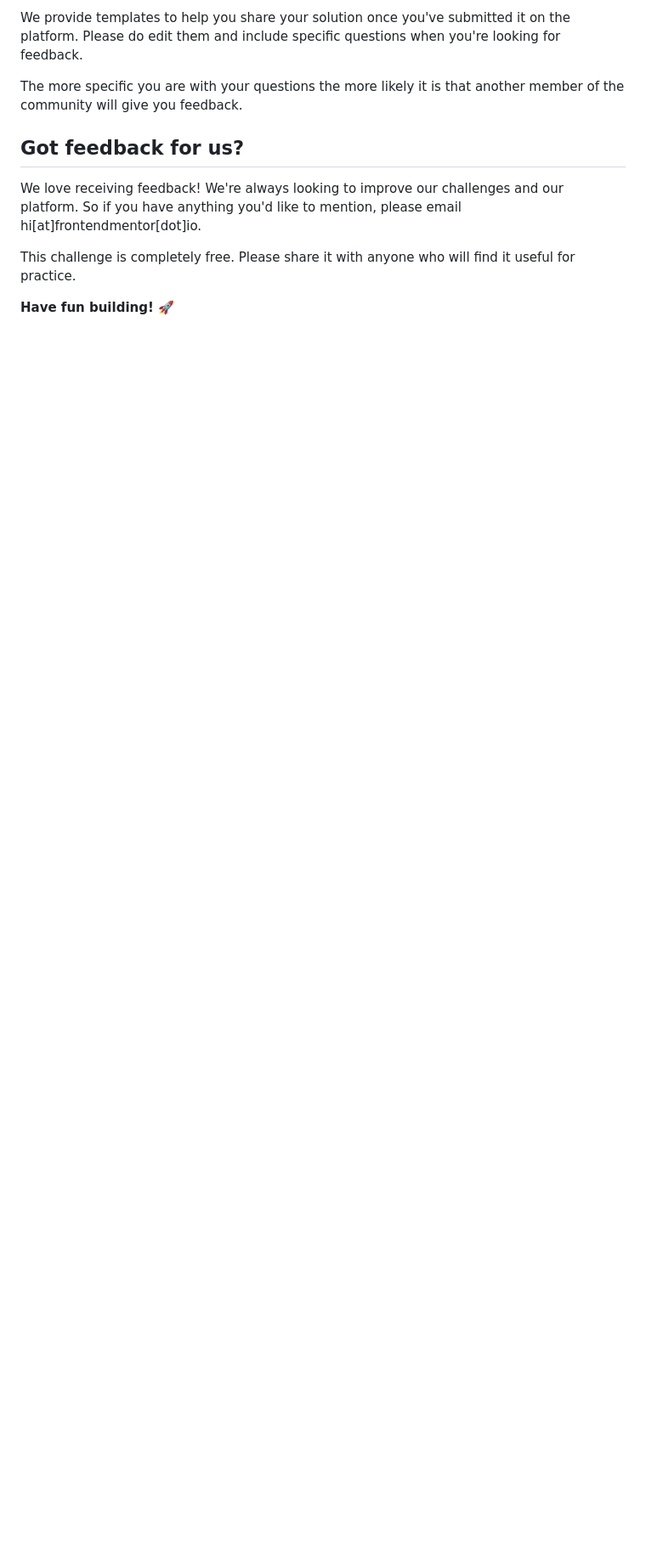
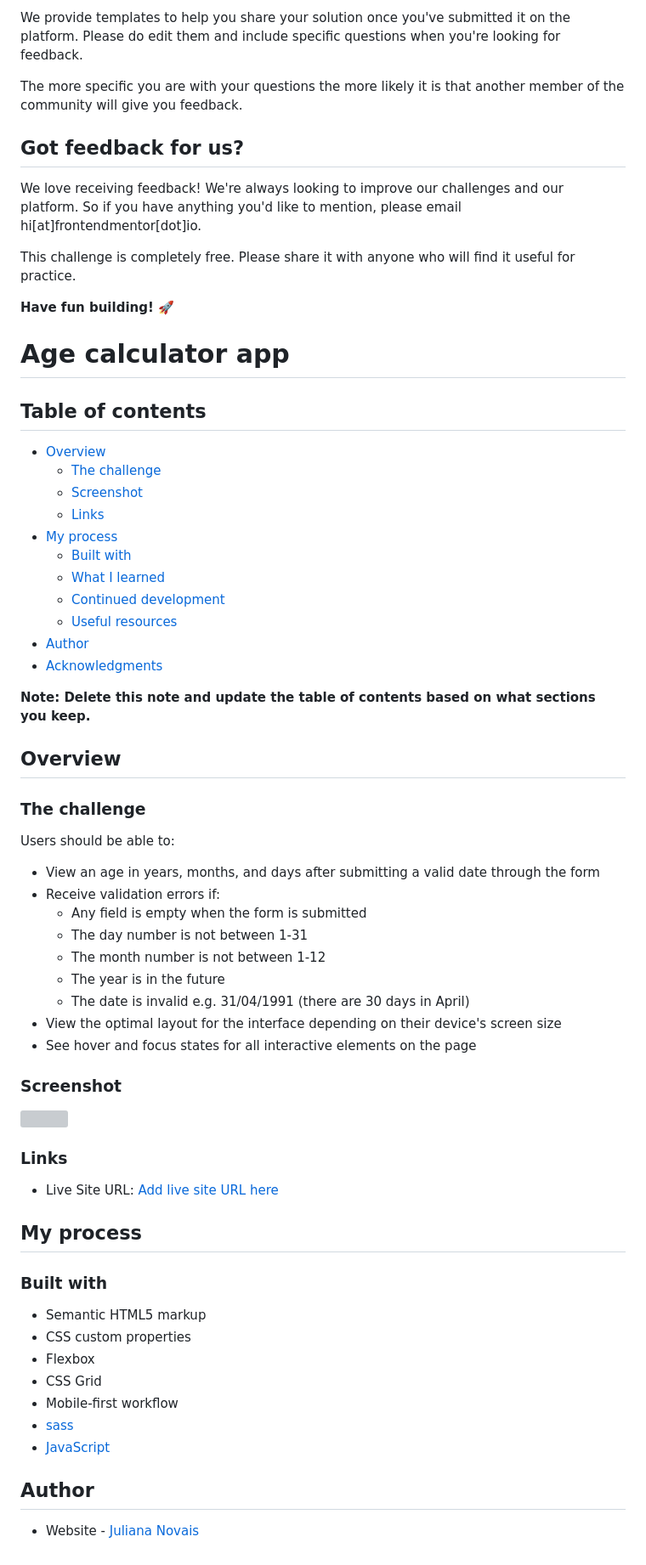
Before and after one commit to juhnovais/age-calculator-app-main, a Markdown page: README.md, the part around the change. Shown at 85% size. Drawn GitHub-style; blank space fills up the shorter version; grey boxes are pictures that could not be loaded.

Commit message:
changes to readmore and gitgnore

```diff
--- a/README.md
+++ b/README.md
@@ -100,3 +100,69 @@ We love receiving feedback! We're always looking to improve our challenges and o
 This challenge is completely free. Please share it with anyone who will find it useful for practice.
 
 **Have fun building!** 🚀
+
+
+
+# Age calculator app
+
+
+## Table of contents
+
+- [Overview](#overview)
+  - [The challenge](#the-challenge)
+  - [Screenshot](#screenshot)
+  - [Links](#links)
+- [My process](#my-process)
+  - [Built with](#built-with)
+  - [What I learned](#what-i-learned)
+  - [Continued development](#continued-development)
+  - [Useful resources](#useful-resources)
+- [Author](#author)
+- [Acknowledgments](#acknowledgments)
+
+**Note: Delete this note and update the table of contents based on what sections you keep.**
+
+## Overview
+
+### The challenge
+
+Users should be able to:
+
+- View an age in years, months, and days after submitting a valid date through the form
+- Receive validation errors if:
+  - Any field is empty when the form is submitted
+  - The day number is not between 1-31
+  - The month number is not between 1-12
+  - The year is in the future
+  - The date is invalid e.g. 31/04/1991 (there are 30 days in April)
+- View the optimal layout for the interface depending on their device's screen size
+- See hover and focus states for all interactive elements on the page
+
+
+### Screenshot
+
+![](./screenshot.jpg)
+
+
+
+### Links
+
+- Live Site URL: [Add live site URL here](https://your-live-site-url.com)
+
+## My process
+
+### Built with
+
+- Semantic HTML5 markup
+- CSS custom properties
+- Flexbox
+- CSS Grid
+- Mobile-first workflow
+- [sass](https://sass-lang.com/)
+- [JavaScript](https://developer.mozilla.org/en-US/docs/Web/JavaScript)
+
+
+
+## Author
+
+- Website - [Juliana Novais](https://github.com/juhnovais)
```
